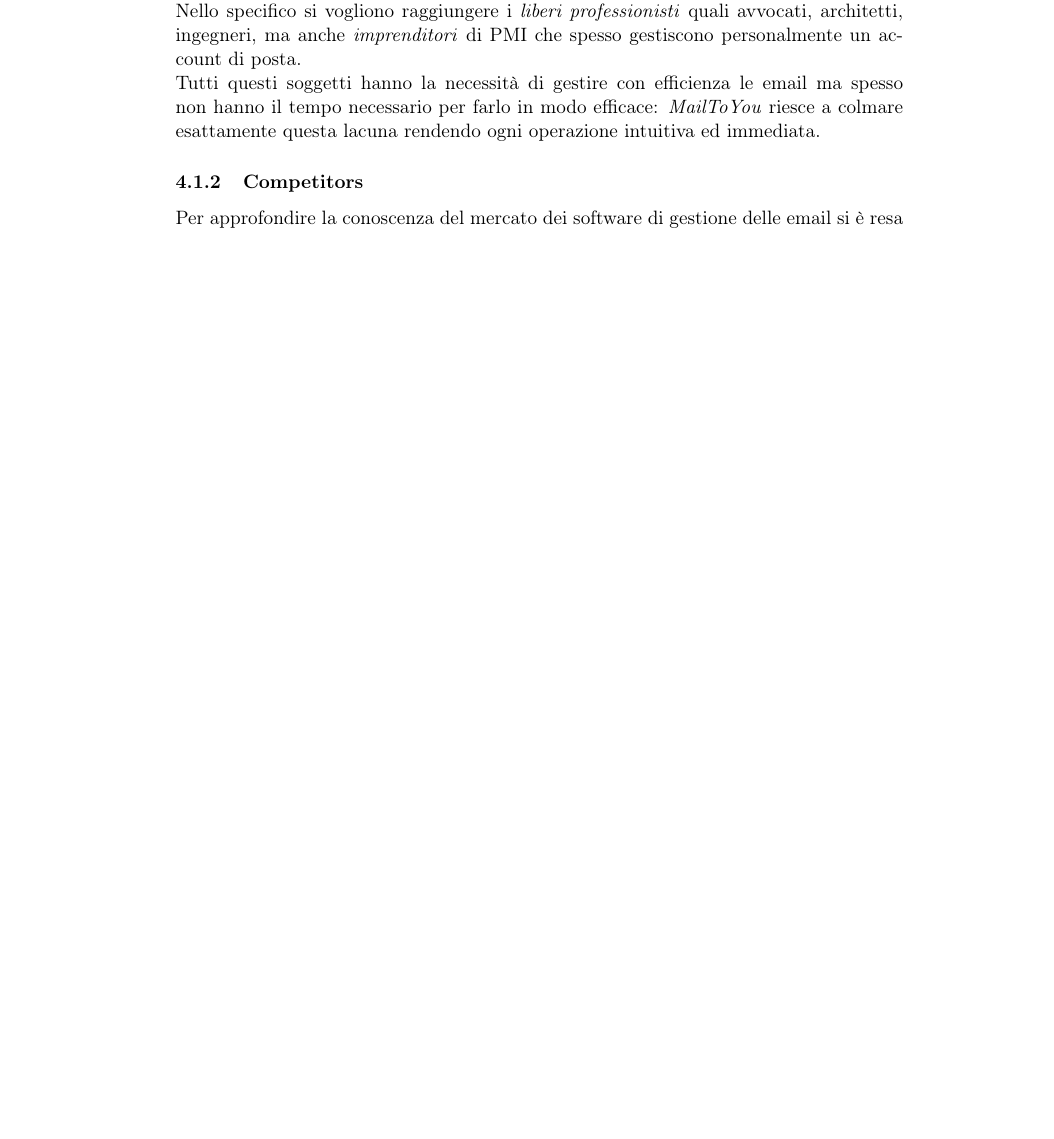
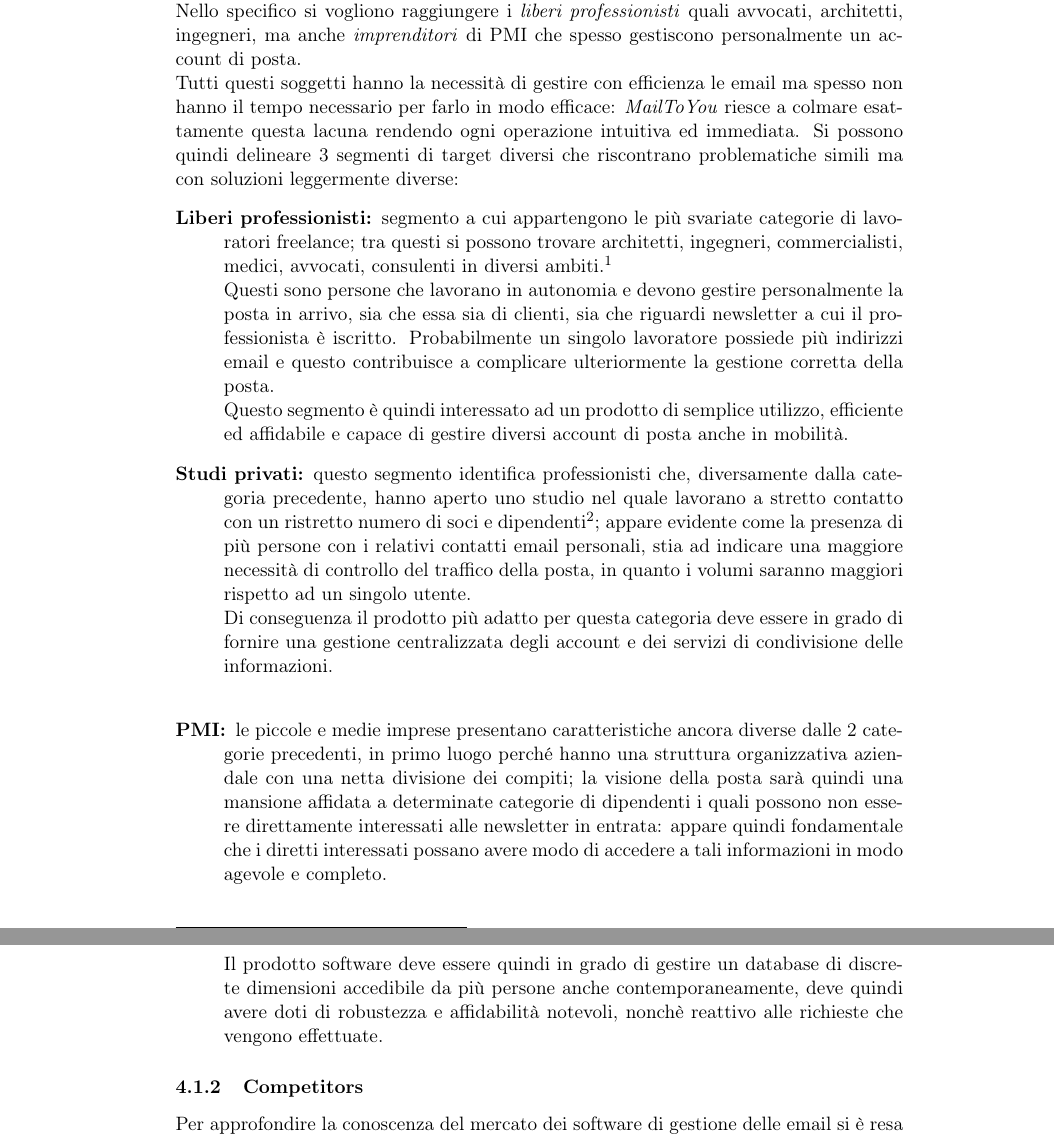
Before and after one commit to Malla5/progettoSGP, a LaTeX document (PianoDiProgetto/PianoDiProgetto.tex, which reads PianoDiProgetto/sections/marketing.tex): part of page 12 of 22 before the commit and two parts of pages 12 and 13 of 23 after it, the two joined at a grey line, cut so that both start at the same text, the shorter picture padded with empty space. Compiled offline with pdfLaTeX.

Commit message:
aggiornato aspetto marketing

```diff
--- a/PianoDiProgetto/sections/marketing.tex
+++ b/PianoDiProgetto/sections/marketing.tex
@@ -2,6 +2,16 @@
 Il segmento di mercato al quale \NOMEPROGETTO{} si rivolge è costituito dalla nicchia di mercato rappresentata da un utenza business, la quale ha la necessità di catalogare con precisione e senza perdite di tempo, le numerose newsletter che quotidianamente giungono alla casella di posta elettronica.\\
 Nello specifico si vogliono raggiungere i \emph{liberi professionisti} quali avvocati, architetti, ingegneri, ma anche \emph{imprenditori} di PMI che spesso gestiscono personalmente un account di posta.\\
 Tutti questi soggetti hanno la necessità di gestire con efficienza le email ma spesso non hanno il tempo necessario per farlo in modo efficace: \NOMEPROGETTO{} riesce a colmare esattamente questa lacuna rendendo ogni operazione intuitiva ed immediata.
+Si possono quindi delineare 3 segmenti di target diversi che riscontrano problematiche simili ma con soluzioni leggermente diverse:
+\begin{description}
+\item[Liberi professionisti:] segmento a cui appartengono le più svariate categorie di lavoratori freelance; tra questi si possono trovare architetti, ingegneri, commercialisti, medici, avvocati, consulenti in diversi ambiti.\footnote{\url{http://it.wikipedia.org/wiki/Libero\_professionista}}\\
+Questi sono persone che lavorano in autonomia e devono gestire personalmente la posta in arrivo, sia che essa sia di clienti, sia che riguardi newsletter a cui il professionista è iscritto. Probabilmente un singolo lavoratore possiede più indirizzi email e questo contribuisce a complicare ulteriormente la gestione corretta della posta.\\
+Questo segmento è quindi interessato ad un prodotto di semplice utilizzo, efficiente ed affidabile e capace di gestire diversi account di posta anche in mobilità.
+\item[Studi privati:] questo segmento identifica professionisti che, diversamente dalla categoria precedente, hanno aperto uno studio nel quale lavorano a stretto contatto con un ristretto numero di soci e dipendenti\footnote{\url{http://it.wikipedia.org/wiki/Piccola\_e\_media\_impresa}}; appare evidente come la presenza di più persone con i relativi contatti email personali, stia ad indicare una maggiore necessità di controllo del traffico della posta, in quanto i volumi saranno maggiori rispetto ad un singolo utente.\\
+Di conseguenza il prodotto più adatto per questa categoria deve essere in grado di fornire una gestione centralizzata degli account e dei servizi di condivisione delle informazioni.\\
+\item[PMI:] le piccole e medie imprese presentano caratteristiche ancora diverse dalle 2 categorie precedenti, in primo luogo perché hanno una struttura organizzativa aziendale con una netta divisione dei compiti; la visione della posta sarà quindi una mansione affidata a determinate categorie di dipendenti i quali possono non essere direttamente interessati alle newsletter in entrata: appare quindi fondamentale che i diretti interessati possano avere modo di accedere a tali informazioni in modo agevole e completo.\\
+Il prodotto software deve essere quindi in grado di gestire un database di discrete dimensioni accedibile da più persone anche contemporaneamente, deve quindi avere doti di robustezza e affidabilità notevoli, nonchè reattivo alle richieste che vengono effettuate.
+\end{description}
 
 \subsubsection{Competitors}
 Per approfondire la conoscenza del mercato dei software di gestione delle email si è resa necessaria una ricerca approfondita dei possibili competitors presenti nel panorama internazionale, in modo da comprendere al meglio i pregi e i difetti di tali soluzioni per poter implementare caratteristiche innovative e peculiarità uniche tali da rendere \NOMEPROGETTO{} un prodotto unico nel suo genere.
```
